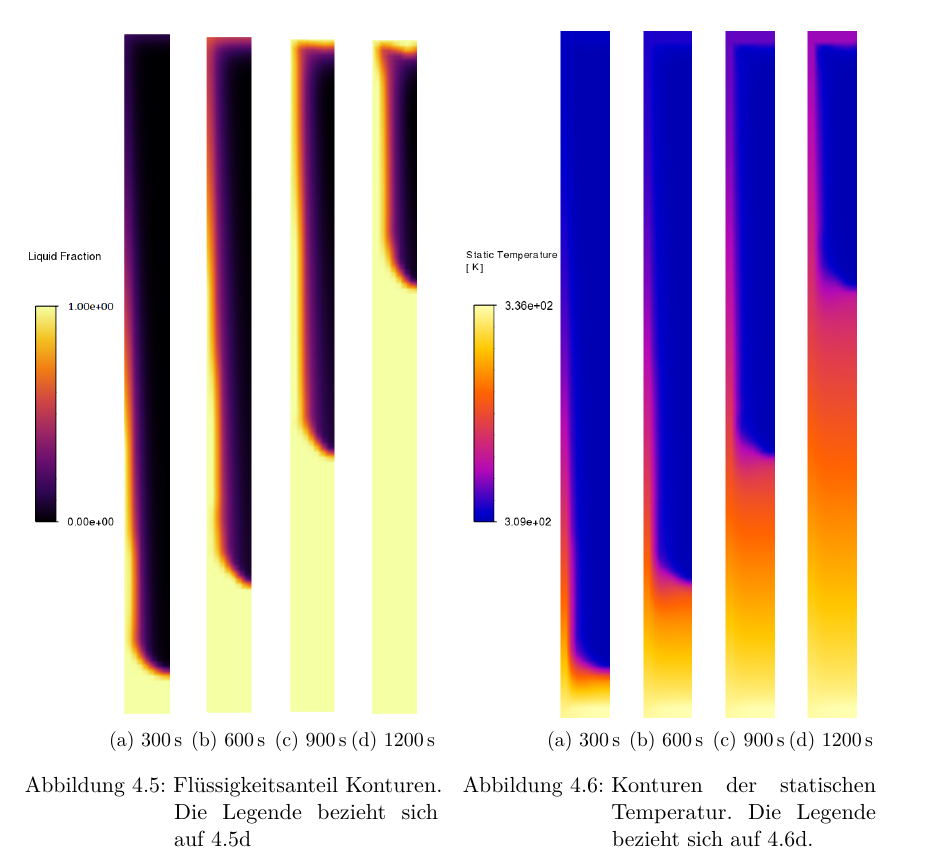
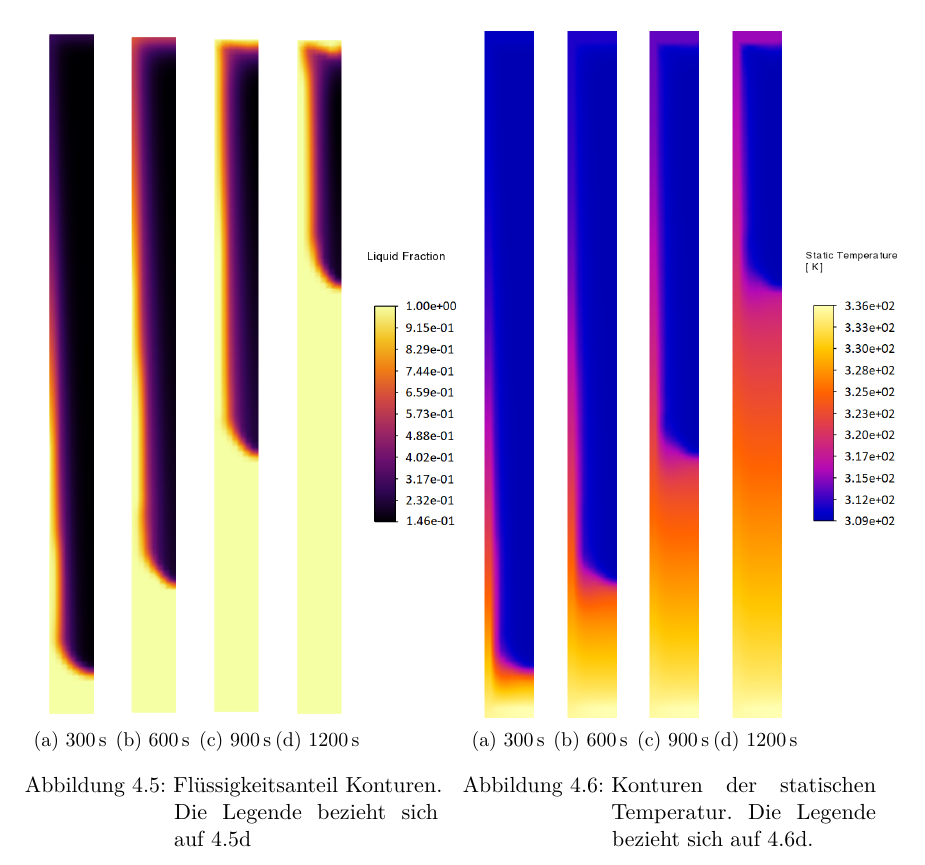
Before and after one commit to ViktorHoffmann/Thesis-Latex, a LaTeX thesis (Template_Thesis.tex, which reads Text/4_Simulation.tex): part of page 47 of 73, cut so that both start at the same text. Compiled offline with pdfLaTeX.

Commit message:
print version

```diff
--- a/Text/4_Simulation.tex
+++ b/Text/4_Simulation.tex
@@ -128,12 +128,7 @@ und Körperkräfte, 0,5 für Impuls und 0,9 für sowohl Flüssigkeitsanteil als
     \begin{minipage}[t]{0.485\textwidth}
         \centering
         \setlength{\tabcolsep}{1pt} % reduce subfigure spacing
-        % Legend vertically centered & with extra space to right
-        \begin{subfigure}[t]{0.16\textwidth}
-            \centering
-            \raisebox{0.7\height}{\includegraphics[height=0.2\textheight]{ansyspost/pcm/liquid-fraction-legend.png}}
-        \end{subfigure}%
-        \hspace{2mm}% extra space between legend and first image
+
         \begin{subfigure}[t]{0.2\textwidth}
             \centering
             \includegraphics[height=0.5\textheight]{ansyspost/pcm/liquid-fraction-300.png}
@@ -154,6 +149,12 @@ und Körperkräfte, 0,5 für Impuls und 0,9 für sowohl Flüssigkeitsanteil als
             \includegraphics[height=0.5\textheight]{ansyspost/pcm/liquid-fraction-1200.png}
             \caption{\SI{1200}{\second}}\label{fig:liquid_fraction_1200}
         \end{subfigure}
+        % Legend vertically centered & with extra space to right
+        \begin{subfigure}[t]{0.16\textwidth}
+            \centering
+            \raisebox{0.7\height}{\includegraphics[height=0.2\textheight]{ansyspost/pcm/liquid-fraction-legend-complete.png}}
+        \end{subfigure}%
+        \hspace{2mm}% extra space between legend and first image
         \caption{Flüssigkeitsanteil Konturen. Die Legende bezieht sich auf~\ref{fig:liquid_fraction_1200}}
         \label{fig:liquid_frac_kontur}
     \end{minipage}
```
Also changed, not shown: Bilder/ansyspost/pcm/liquid-fraction-legend-complete.png (added), Bilder/ansyspost/pcm/temperature-legend-complete.png (added), Template_Thesis.bbl, Template_Thesis.pdf, Text/4_Simulation.tex (11 more changed lines), 1 other file.
